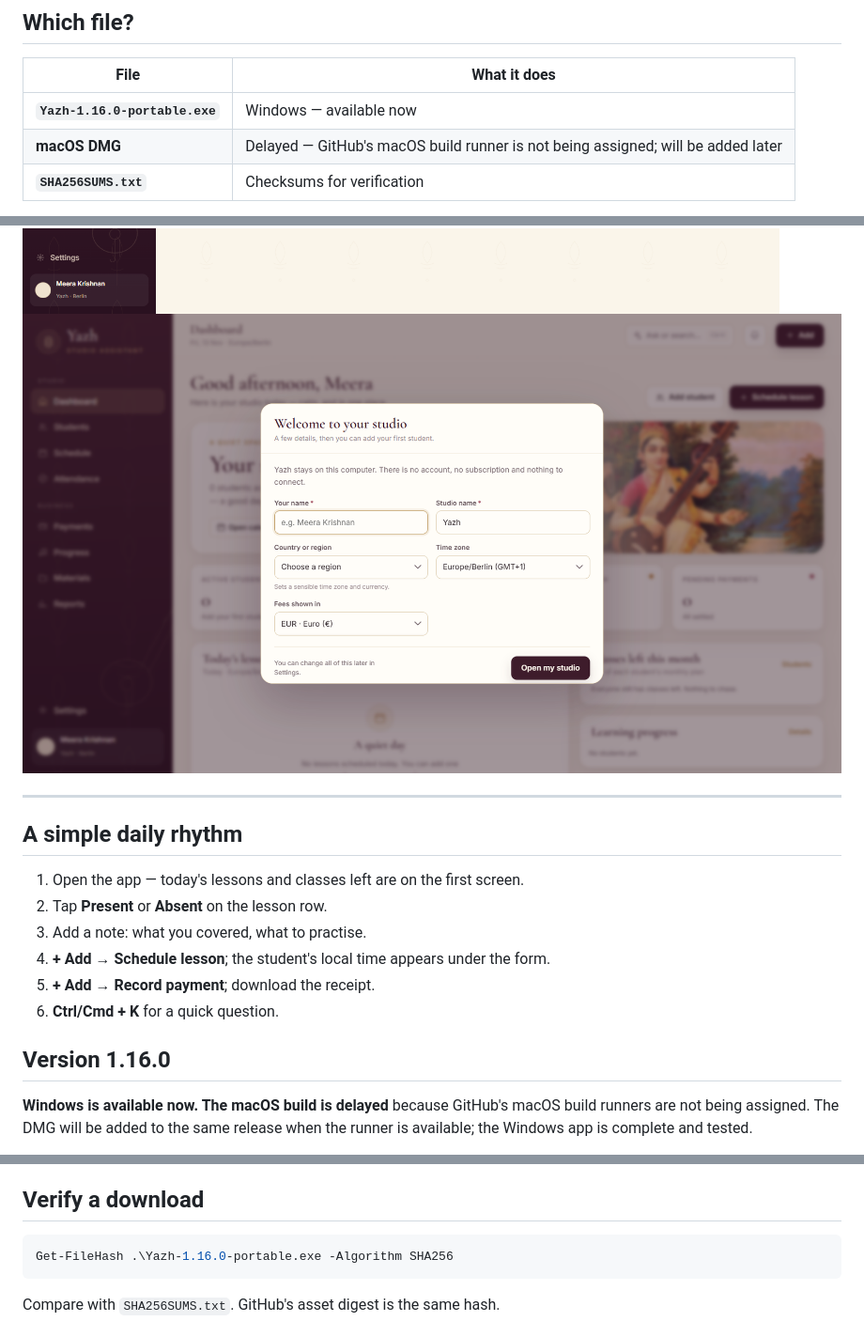
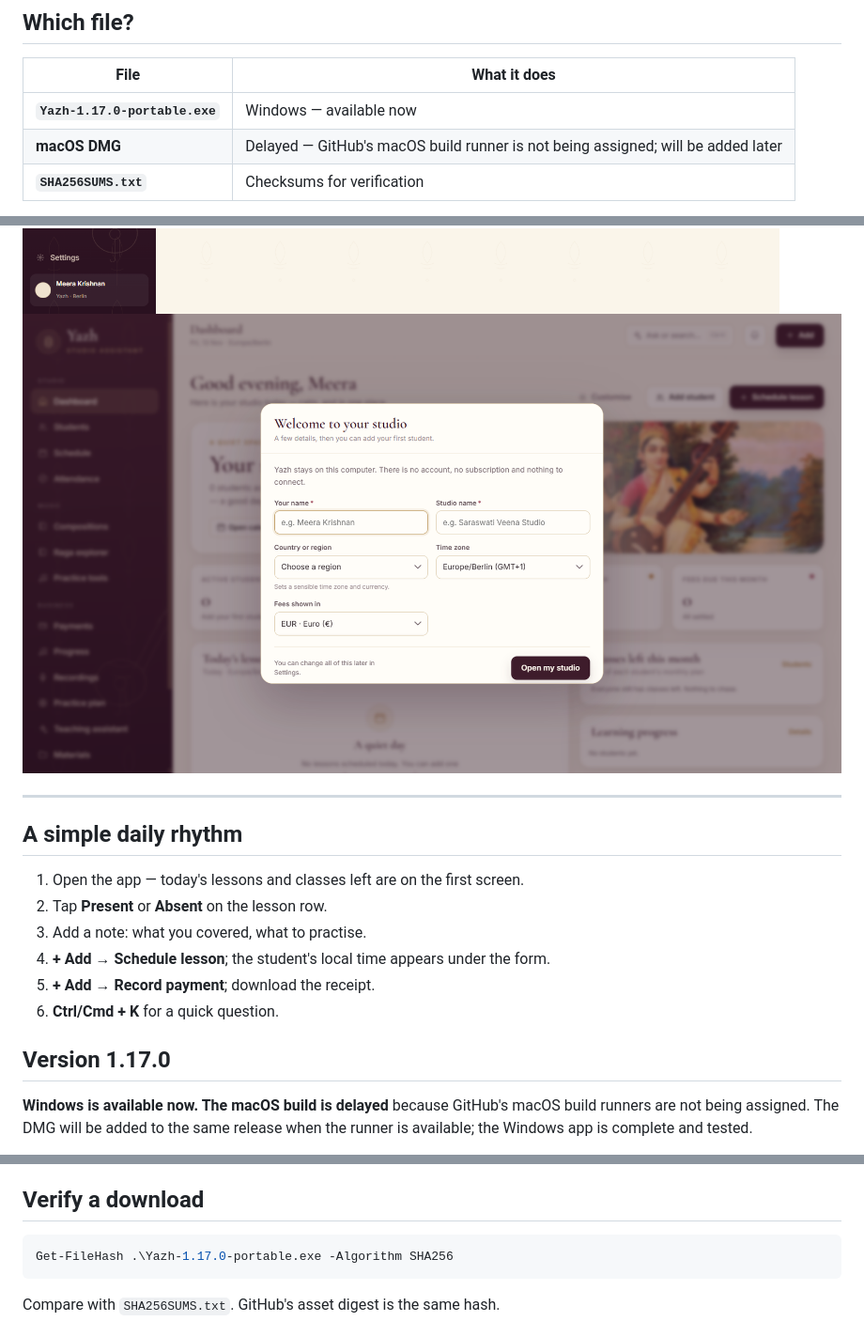
Before and after one commit to wolfxwxjr/yazh-releases, a Markdown page: README.md, 3 parts joined by grey strips. Shown at 94% size. GitHub-like rendering; pictures changed too: onboarding.png.

Commit message:
docs: first-run setup screenshot for 1.17

````diff
--- a/README.md
+++ b/README.md
@@ -12,7 +12,7 @@ subscription, no telemetry.
 
 | File | What it does |
 |---|---|
-| **`Yazh-1.16.0-portable.exe`** | Windows — available now |
+| **`Yazh-1.17.0-portable.exe`** | Windows — available now |
 | **macOS DMG** | Delayed — GitHub's macOS build runner is not being assigned; will be added later |
 | **`SHA256SUMS.txt`** | Checksums for verification |
 
@@ -130,7 +131,7 @@ shared. Data lasts until you delete it — see the privacy note in the app/docs.
 5. **+ Add → Record payment**; download the receipt.
 6. **Ctrl/Cmd + K** for a quick question.
 
-## Version 1.16.0
+## Version 1.17.0
 
 **Windows is available now. The macOS build is delayed** because GitHub's macOS
 build runners are not being assigned. The DMG will be added to the same release
@@ -152,7 +153,7 @@ Previous: **1.2.0** — no sign-in, Settings, Materials, Reports, Progress.
 ## Verify a download
 
 ```powershell
-Get-FileHash .\Yazh-1.16.0-portable.exe -Algorithm SHA256
+Get-FileHash .\Yazh-1.17.0-portable.exe -Algorithm SHA256
 ```
 
 Compare with `SHA256SUMS.txt`. GitHub's asset digest is the same hash.
````
Also changed, not shown: other parts of README.md (+1 -0 lines).
